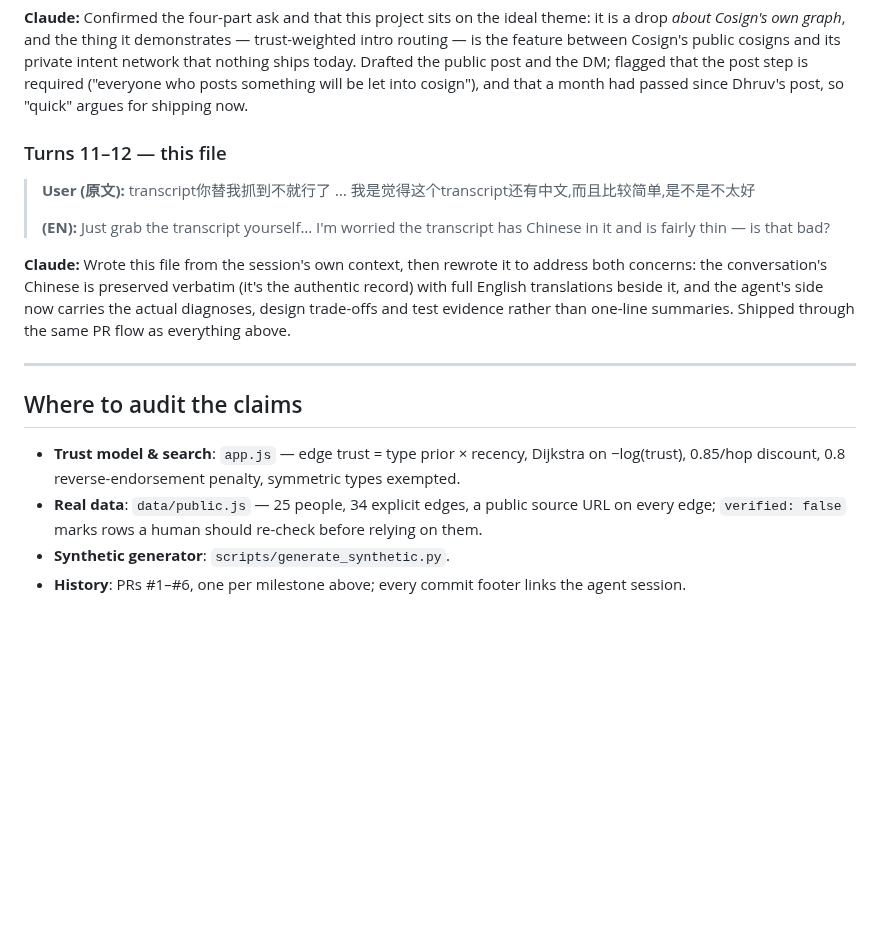
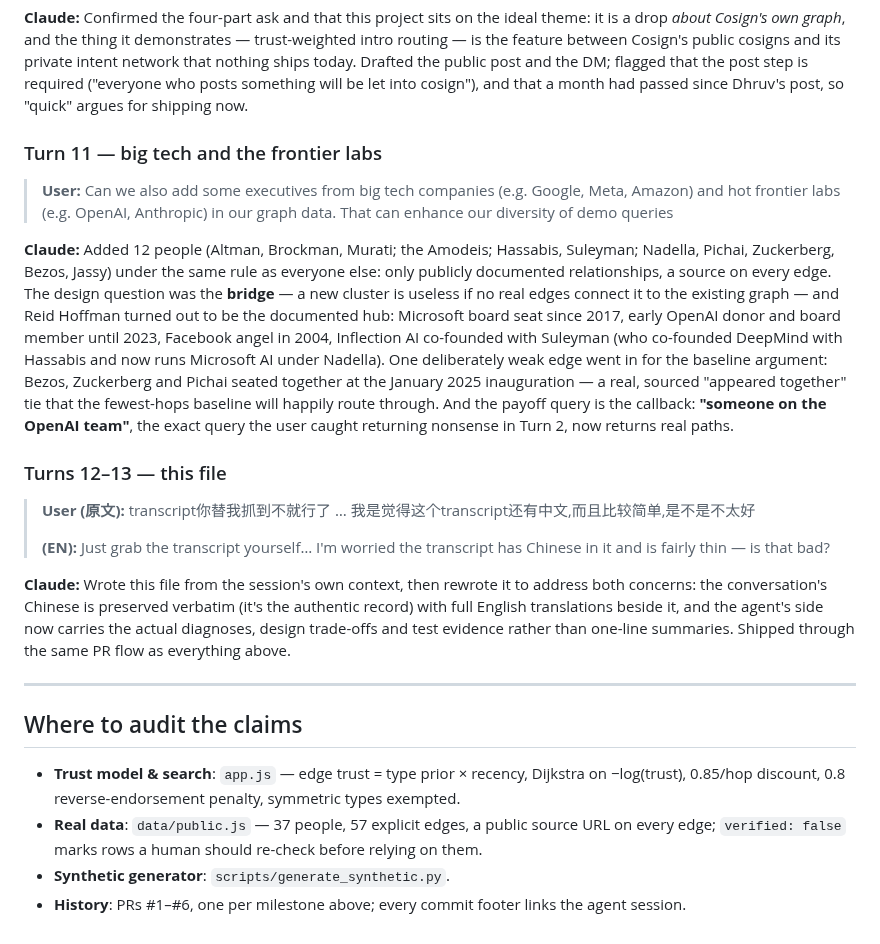
Before and after one commit to BlairLee/cosign-warm-paths, a Markdown page: docs/transcript.md, the part around the change. Rendered like a GitHub page; blank space fills up the shorter version.

```diff
--- a/docs/transcript.md
+++ b/docs/transcript.md
@@ -307,7 +307,29 @@ today. Drafted the public post and the DM; flagged that the post step is
 required ("everyone who posts something will be let into cosign"), and that
 a month had passed since Dhruv's post, so "quick" argues for shipping now.
 
-### Turns 11–12 — this file
+### Turn 11 — big tech and the frontier labs
+
+> **User:** Can we also add some executives from big tech companies (e.g.
+> Google, Meta, Amazon) and hot frontier labs (e.g. OpenAI, Anthropic) in
+> our graph data. That can enhance our diversity of demo queries
+
+**Claude:** Added 12 people (Altman, Brockman, Murati; the Amodeis;
+Hassabis, Suleyman; Nadella, Pichai, Zuckerberg, Bezos, Jassy) under the
+same rule as everyone else: only publicly documented relationships, a source
+on every edge. The design question was the **bridge** — a new cluster is
+useless if no real edges connect it to the existing graph — and Reid
+Hoffman turned out to be the documented hub: Microsoft board seat since
+2017, early OpenAI donor and board member until 2023, Facebook angel in
+2004, Inflection AI co-founded with Suleyman (who co-founded DeepMind with
+Hassabis and now runs Microsoft AI under Nadella). One deliberately weak
+edge went in for the baseline argument: Bezos, Zuckerberg and Pichai seated
+together at the January 2025 inauguration — a real, sourced
+"appeared together" tie that the fewest-hops baseline will happily route
+through. And the payoff query is the callback: **"someone on the OpenAI
+team"**, the exact query the user caught returning nonsense in Turn 2, now
+returns real paths.
+
+### Turns 12–13 — this file
 
 > **User (原文):** transcript你替我抓到不就行了 … 我是觉得这个transcript还有中文,而且比较简单,是不是不太好
 >
@@ -328,7 +350,7 @@ flow as everything above.
 - **Trust model & search**: `app.js` — edge trust = type prior × recency,
   Dijkstra on −log(trust), 0.85/hop discount, 0.8 reverse-endorsement
   penalty, symmetric types exempted.
-- **Real data**: `data/public.js` — 25 people, 34 explicit edges, a public
+- **Real data**: `data/public.js` — 37 people, 57 explicit edges, a public
   source URL on every edge; `verified: false` marks rows a human should
   re-check before relying on them.
 - **Synthetic generator**: `scripts/generate_synthetic.py`.
```
Also changed, not shown: README.md (+1 -1 lines), docs/screenshot.png, 2 other files.
